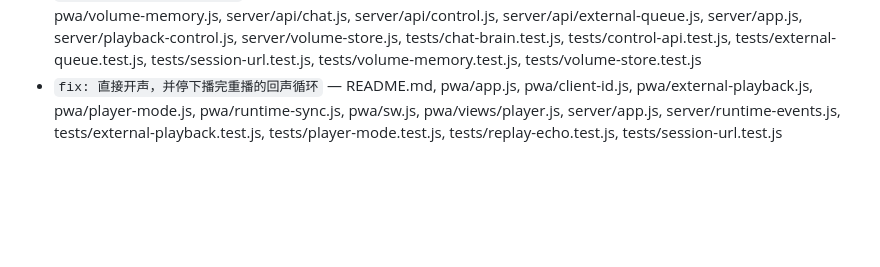
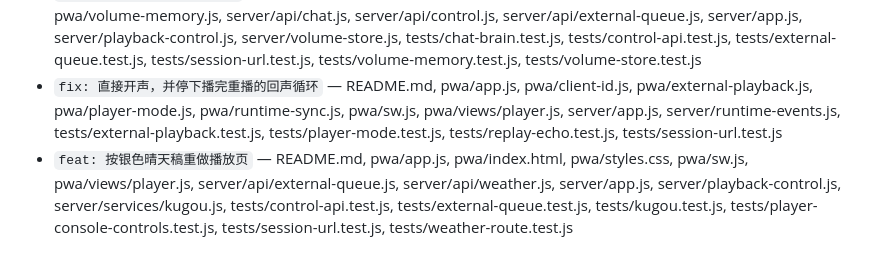
Before and after one commit to Guzi212/Claudio, a Markdown page: docs/devlog.md, the part around the change. Rendered like a GitHub page; blank space fills up the shorter version.

Commit message:
docs: 记录银色播放页

```diff
--- a/docs/devlog.md
+++ b/docs/devlog.md
@@ -36,3 +36,4 @@
 - `refactor: 默认把 Claudio 做成纯播放器，选歌交给外部 bot` — .env.example, README.md, pwa/app.js, pwa/boot-playback.js, pwa/index.html, pwa/player-mode.js, pwa/runtime-sync.js, pwa/styles.css, pwa/views/player.js, server/api/boot.js, server/api/chat.js, server/api/control.js, server/api/external-queue.js, server/api/playlists.js, server/api/plays.js, server/api/search.js, server/app.js, server/brain.js, server/db.js, server/playback-control.js, server/queue-source.js, server/scheduler.js, tests/boot-api.test.js, tests/brain.test.js, tests/chat-brain.test.js, tests/control-api.test.js, tests/external-queue.test.js, tests/player-mode.test.js, tests/plays-api.test.js, tests/scheduler.test.js, tests/search-api.test.js
 - `fix: 记住播放音量，默认 30` — .env.example, README.md, pwa/index.html, pwa/sw.js, pwa/views/player.js, pwa/volume-memory.js, server/api/chat.js, server/api/control.js, server/api/external-queue.js, server/app.js, server/playback-control.js, server/volume-store.js, tests/chat-brain.test.js, tests/control-api.test.js, tests/external-queue.test.js, tests/session-url.test.js, tests/volume-memory.test.js, tests/volume-store.test.js
 - `fix: 直接开声，并停下播完重播的回声循环` — README.md, pwa/app.js, pwa/client-id.js, pwa/external-playback.js, pwa/player-mode.js, pwa/runtime-sync.js, pwa/sw.js, pwa/views/player.js, server/app.js, server/runtime-events.js, tests/external-playback.test.js, tests/player-mode.test.js, tests/replay-echo.test.js, tests/session-url.test.js
+- `feat: 按银色晴天稿重做播放页` — README.md, pwa/app.js, pwa/index.html, pwa/styles.css, pwa/sw.js, pwa/views/player.js, server/api/external-queue.js, server/api/weather.js, server/app.js, server/playback-control.js, server/services/kugou.js, tests/control-api.test.js, tests/external-queue.test.js, tests/kugou.test.js, tests/player-console-controls.test.js, tests/session-url.test.js, tests/weather-route.test.js
```
